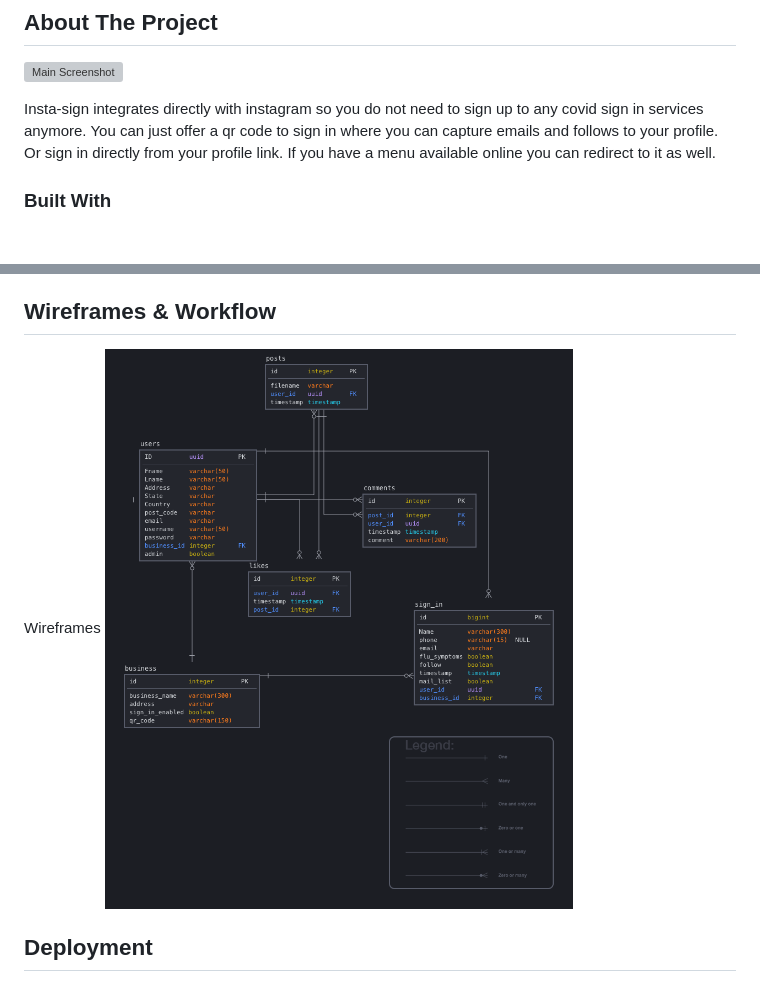
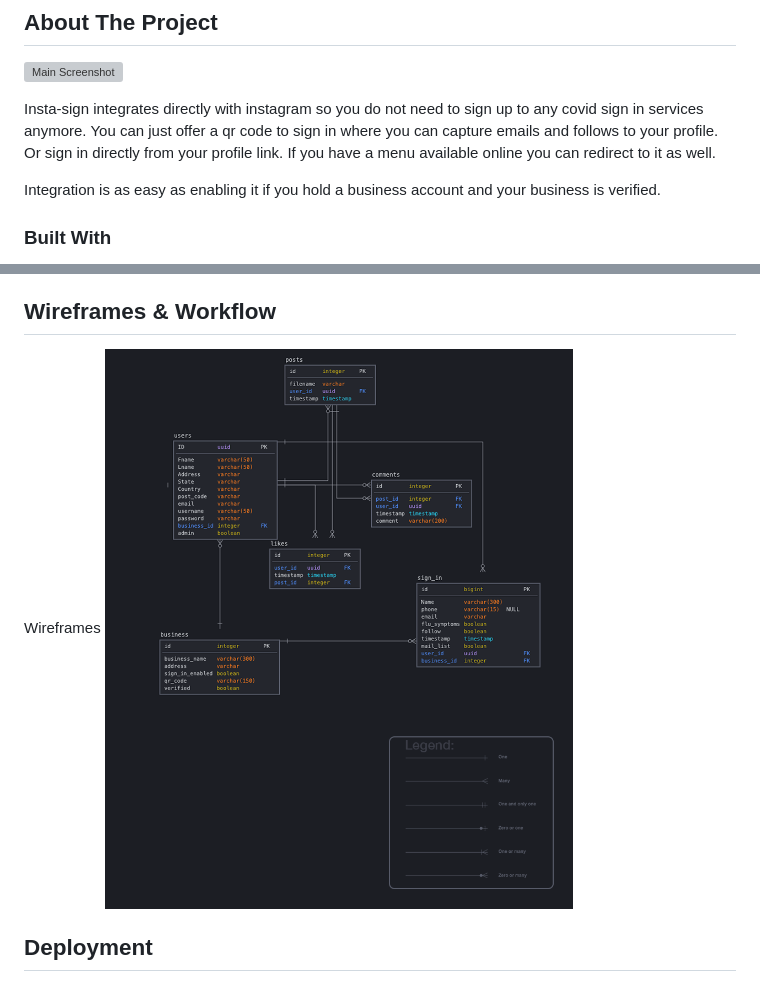
Before and after one commit to petelah/insta-sign, a Markdown page: readme.md, 2 parts joined by grey strips. Drawn GitHub-style; pictures changed too: docs/images/ERD.png; blank space fills up the shorter version; grey boxes are pictures that could not be loaded.

```diff
--- a/readme.md
+++ b/readme.md
@@ -76,6 +76,8 @@
 Insta-sign integrates directly with instagram so you do not need to sign up to any
 covid sign in services anymore. You can just offer a qr code to sign in where you can capture emails and follows to your
 profile. Or sign in directly from your profile link. If you have a menu available online you can redirect to it as well.
+
+Integration is as easy as enabling it if you hold a business account and your business is verified.
 
 <div id="built-with"></div>
 
```
